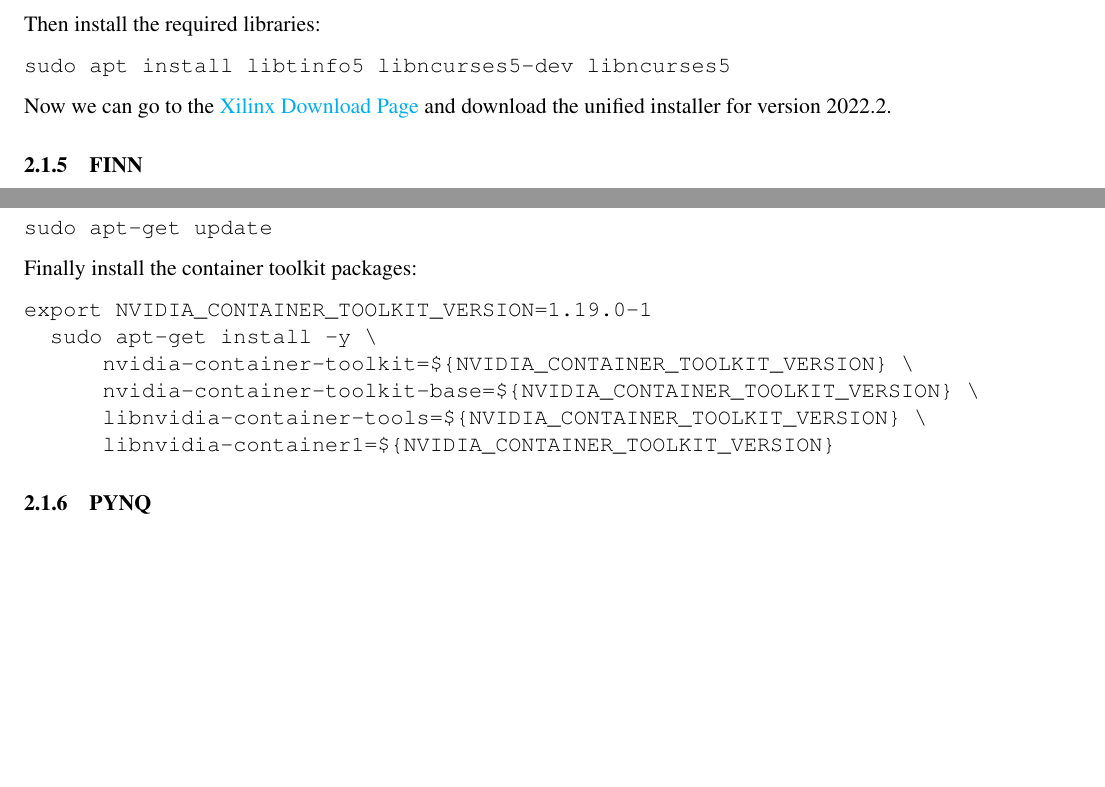
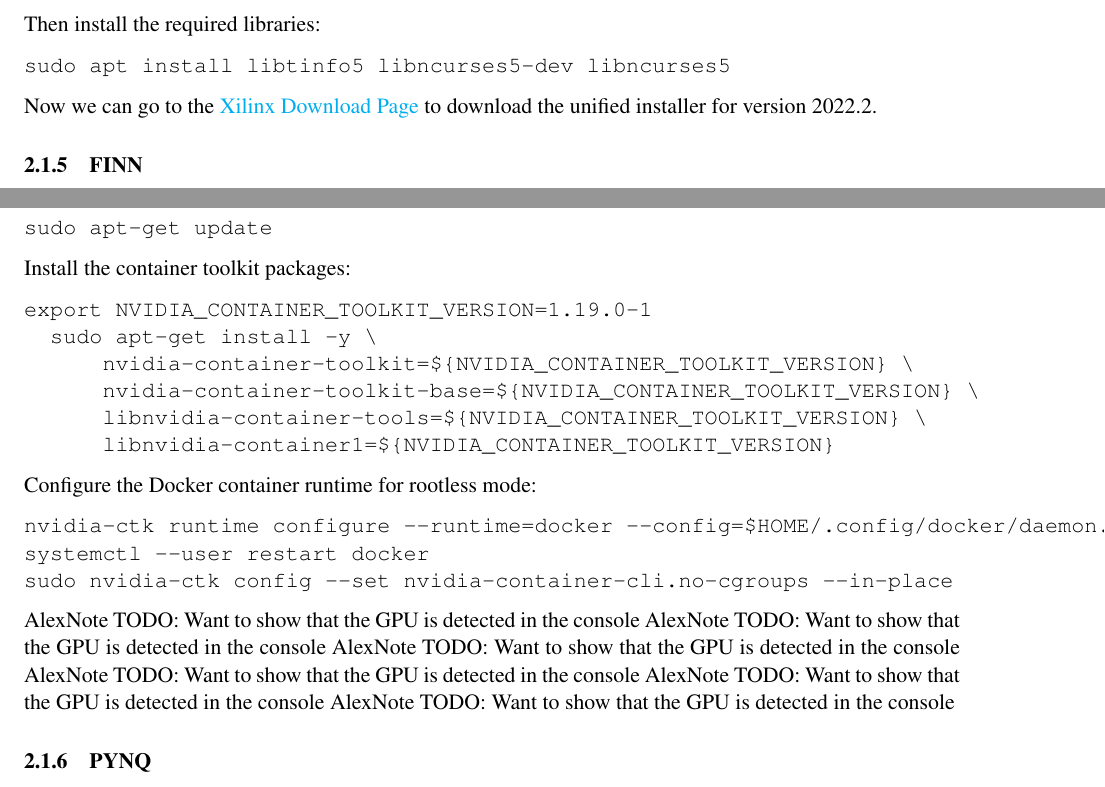
Before and after one commit to AxterDoesCode/L46Report, a LaTeX document (main.tex): two parts of pages 4 and 6 of 34 before the commit and two parts of pages 4 and 6 of 35 after it, joined at a grey line, cut so that both start at the same text, the shorter picture padded with empty space. Compiled offline with pdfLaTeX.

Commit message:
Update again

```diff
--- a/main.tex
+++ b/main.tex
@@ -84,7 +84,7 @@ Then install the required libraries:
 \begin{verbatim}
 sudo apt install libtinfo5 libncurses5-dev libncurses5
 \end{verbatim}
-Now we can go to the \href{https://www.xilinx.com/support/download/index.html/content/xilinx/en/downloadNav/vivado-design-tools/archive.html}{Xilinx Download Page} and download the unified installer for version 2022.2.
+Now we can go to the \href{https://www.xilinx.com/support/download/index.html/content/xilinx/en/downloadNav/vivado-design-tools/archive.html}{Xilinx Download Page} to download the unified installer for version 2022.2.
 \subsubsection{FINN}
 The FINN compiler requires a Docker install to run without root permissions:
 \begin{verbatim}
@@ -162,7 +162,7 @@ Update the packages list from the repository:
 \begin{verbatim}
 sudo apt-get update
 \end{verbatim}
-Finally install the container toolkit packages:
+Install the container toolkit packages:
 \begin{verbatim}
 export NVIDIA_CONTAINER_TOOLKIT_VERSION=1.19.0-1
   sudo apt-get install -y \
@@ -171,7 +171,19 @@ export NVIDIA_CONTAINER_TOOLKIT_VERSION=1.19.0-1
       libnvidia-container-tools=${NVIDIA_CONTAINER_TOOLKIT_VERSION} \
       libnvidia-container1=${NVIDIA_CONTAINER_TOOLKIT_VERSION}
 \end{verbatim}
+Configure the Docker container runtime for rootless mode:
+\begin{verbatim}
+nvidia-ctk runtime configure --runtime=docker --config=$HOME/.config/docker/daemon.json
+systemctl --user restart docker
+sudo nvidia-ctk config --set nvidia-container-cli.no-cgroups --in-place
+\end{verbatim}
 % AlexNote: Want to show that the GPU is detected in the console
+AlexNote TODO: Want to show that the GPU is detected in the console
+AlexNote TODO: Want to show that the GPU is detected in the console
+AlexNote TODO: Want to show that the GPU is detected in the console
+AlexNote TODO: Want to show that the GPU is detected in the console
+AlexNote TODO: Want to show that the GPU is detected in the console
+AlexNote TODO: Want to show that the GPU is detected in the console
 \subsubsection{PYNQ}
 We need to install a PYNQ image to the Zynq-7000 SoC, we use the PYNQ 3.0.1 image prebuilt for the Pynq-Z1 which can be obtained from \url{https://www.pynq.io/boards.html}.
 We burn the image to a microSD card using \verb+caligula+ (which can be installed with \verb+cargo install caligula+):
```
